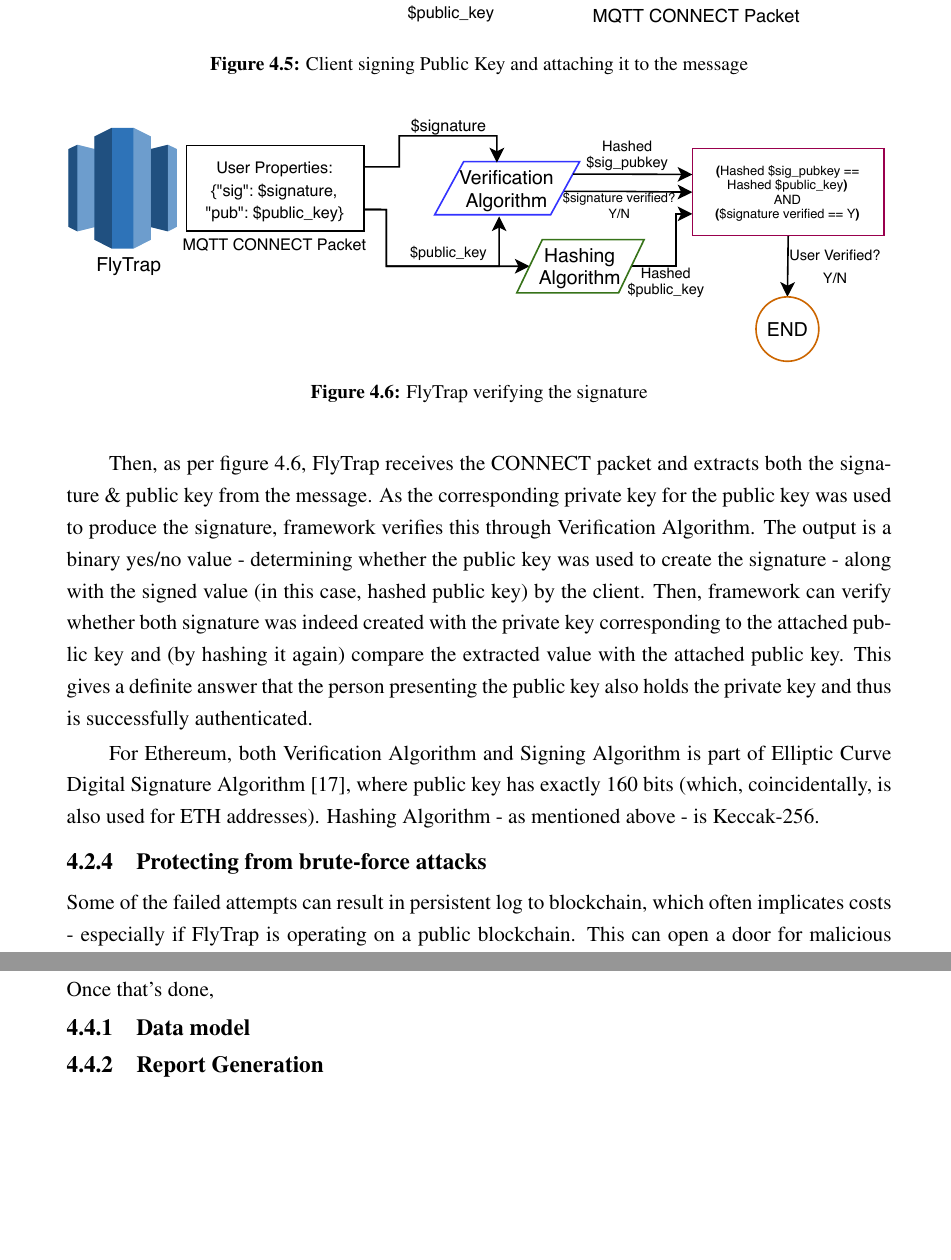
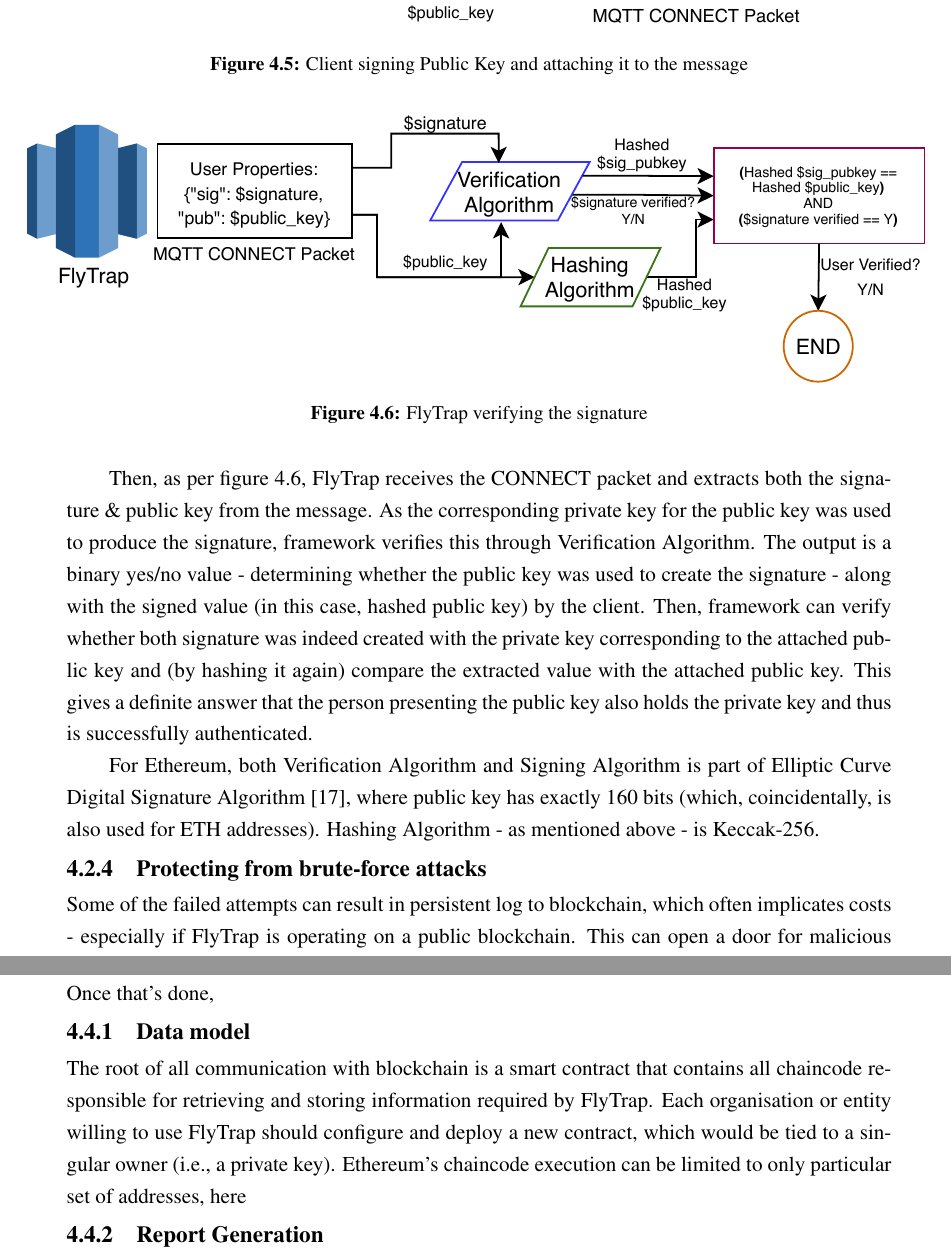
Before and after one commit to kdryja/FlyTrap, a LaTeX thesis (report/abdnthesis.tex, which reads report/design.tex): two parts of pages 35 and 36 of 41 before the commit and two parts of pages 35 and 36 of 42 after it, joined at a grey line, cut so that both start at the same text, the shorter picture padded with empty space. Compiled offline with pdfLaTeX.

Commit message:
moar figures

```diff
--- a/report/design.tex
+++ b/report/design.tex
@@ -107,7 +107,7 @@
 
 \begin{figure}[h]
     \centering
-    \includegraphics[width=\textwidth]{verify}
+     \makebox[\textwidth][c]{\includegraphics[width=1.1\textwidth]{verify}}
     \caption{FlyTrap verifying the signature}
     \label{fig:verify}
 \end{figure}
@@ -128,3 +128,4 @@
 \section{Blockchain Layer}
 In this layer, communication with the Ethereum Node occurs. As described in architecture section, FlyTrap can either read or write new data onto the chain. FlyTrap should be allocated its own smart contract containing chain code capable of verifying connecting clients and relevant data structures. Once that's done,
 \subsection{Data model}
+The root of all communication with blockchain is a smart contract that contains all chaincode responsible for retrieving and storing information required by FlyTrap. Each organisation or entity willing to use FlyTrap should configure and deploy a new contract, which would be tied to a singular owner (i.e., a private key). Ethereum's chaincode execution can be limited to only particular set of addresses, here
@@ -130,0 +136,2 @@
+    \label{fig:uml_topic}
+\end{figure}
@@ -131,3 +142,5 @@
+    \label{fig:uml_event}
+\end{figure}
 \subsection{Report Generation}
 \subsection{Interacting with blockchain}
 \section{Presentation Layer}
```
Also changed, not shown: report/img/uml_event.pdf (added), report/img/uml_topic.pdf (added), report/design.tex (8 more changed lines).
